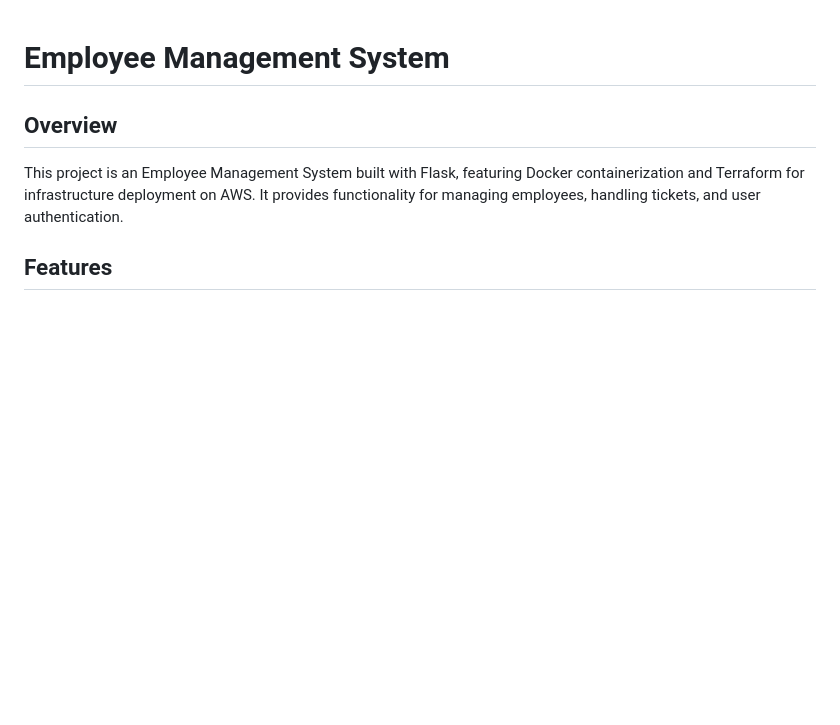
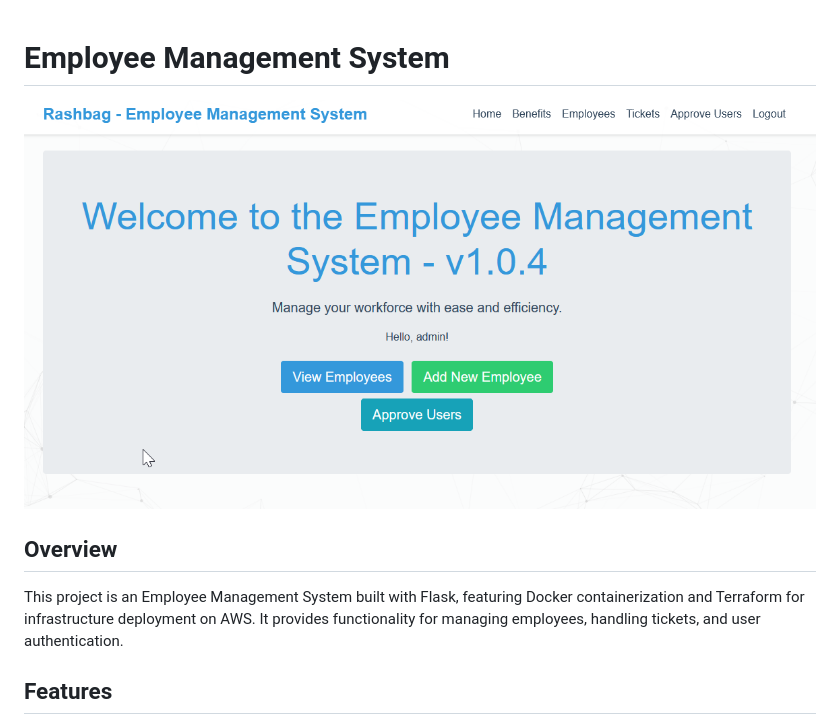
Before and after one commit to SimonJan2/Employee_Management_Flask, a Markdown page: README.md, the part around the change. GitHub-like rendering; pictures changed too: Readme/Index.png (added); blank space fills up the shorter version.

```diff
--- a/README.md
+++ b/README.md
@@ -1,4 +1,6 @@
 # Employee Management System
+
+![Index](Readme/Index.png)
 
 ## Overview
 This project is an Employee Management System built with Flask, featuring Docker containerization and Terraform for infrastructure deployment on AWS. It provides functionality for managing employees, handling tickets, and user authentication.
```
Also changed, not shown: Readme/Employee.png (added), Readme/Tickets.png (added).
